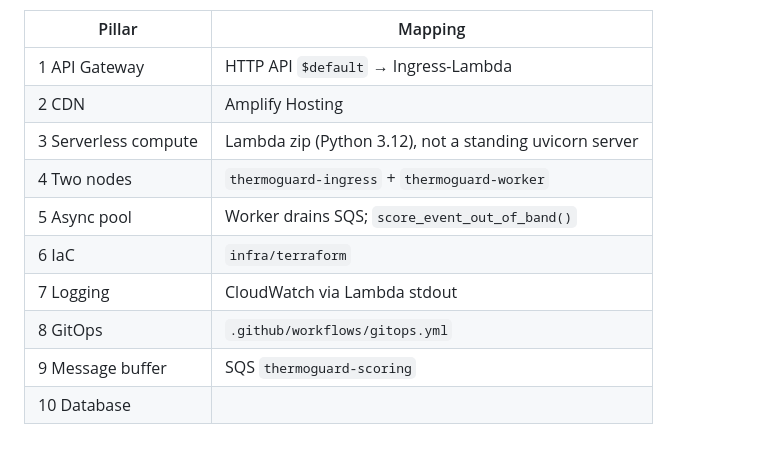
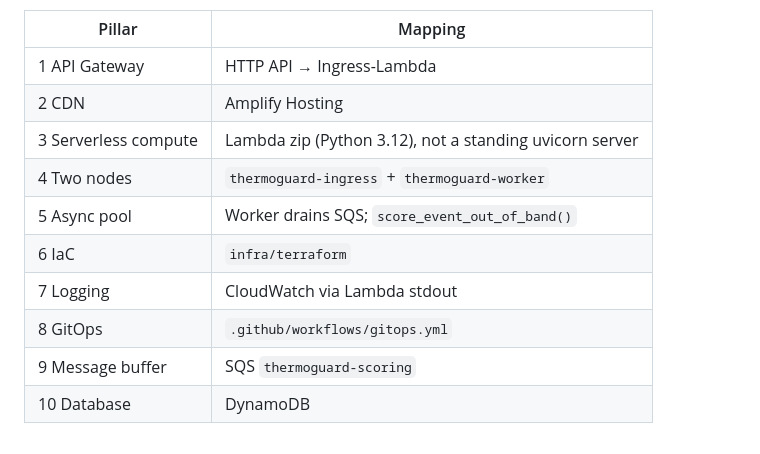
Before and after one commit to shivam499-pro/ThermoGuard, a Markdown page: README.md, the part around the change. GitHub-like rendering.

Commit message:
Update README with corrected pillar mappings

```diff
--- a/README.md
+++ b/README.md
@@ -87,7 +87,7 @@ The **14 architecture pillars** are patterns on these five services (two Lambdas
 
 | Pillar | Mapping |
 |---|---|
-| 1 API Gateway | HTTP API `$default` → Ingress-Lambda |
+| 1 API Gateway | HTTP API  → Ingress-Lambda |
 | 2 CDN | Amplify Hosting |
 | 3 Serverless compute | Lambda zip (Python 3.12), not a standing uvicorn server |
 | 4 Two nodes | `thermoguard-ingress` + `thermoguard-worker` |
@@ -96,4 +96,4 @@ The **14 architecture pillars** are patterns on these five services (two Lambdas
 | 7 Logging | CloudWatch via Lambda stdout |
 | 8 GitOps | `.github/workflows/gitops.yml` |
 | 9 Message buffer | SQS `thermoguard-scoring` |
-| 10 Database |
+| 10 Database | DynamoDB |
```
